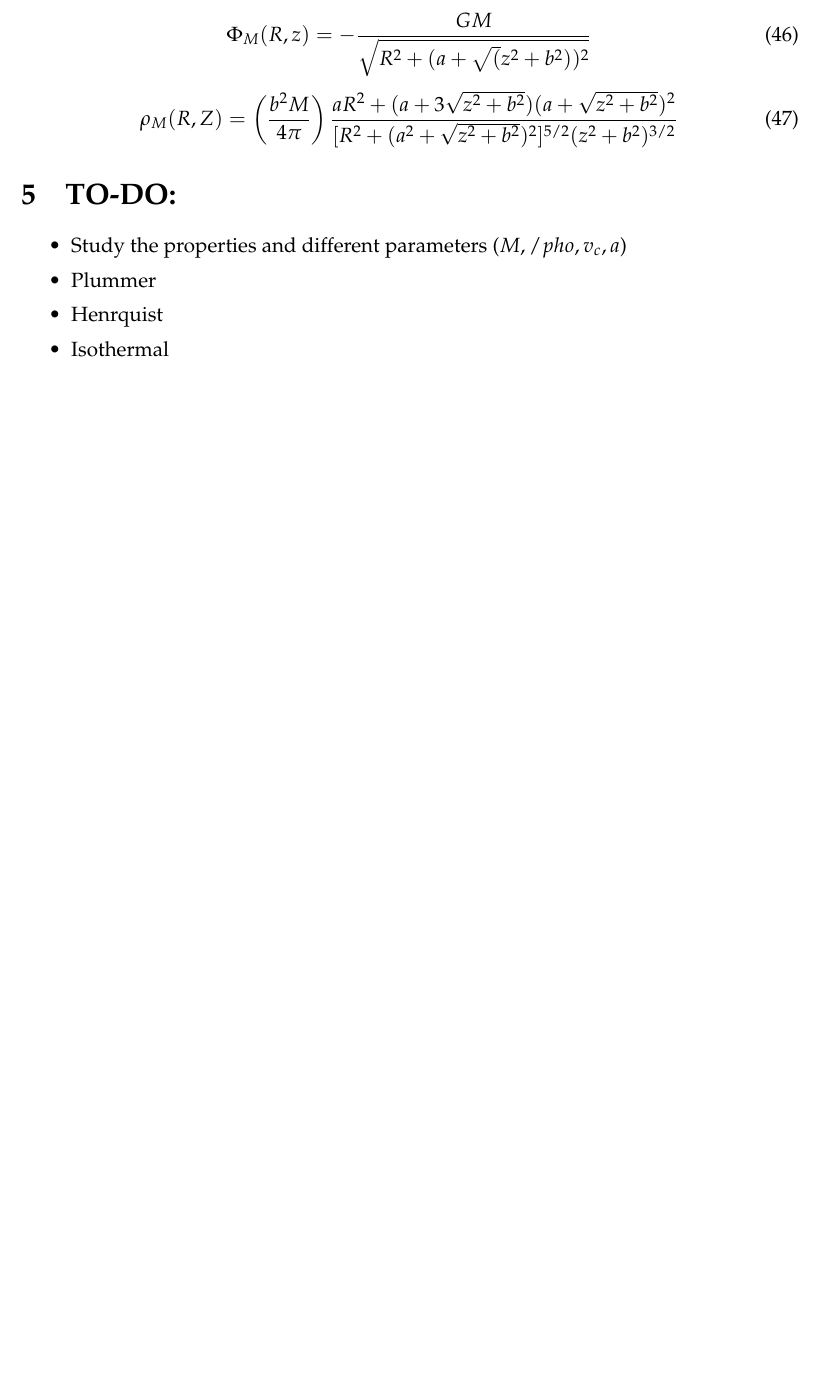
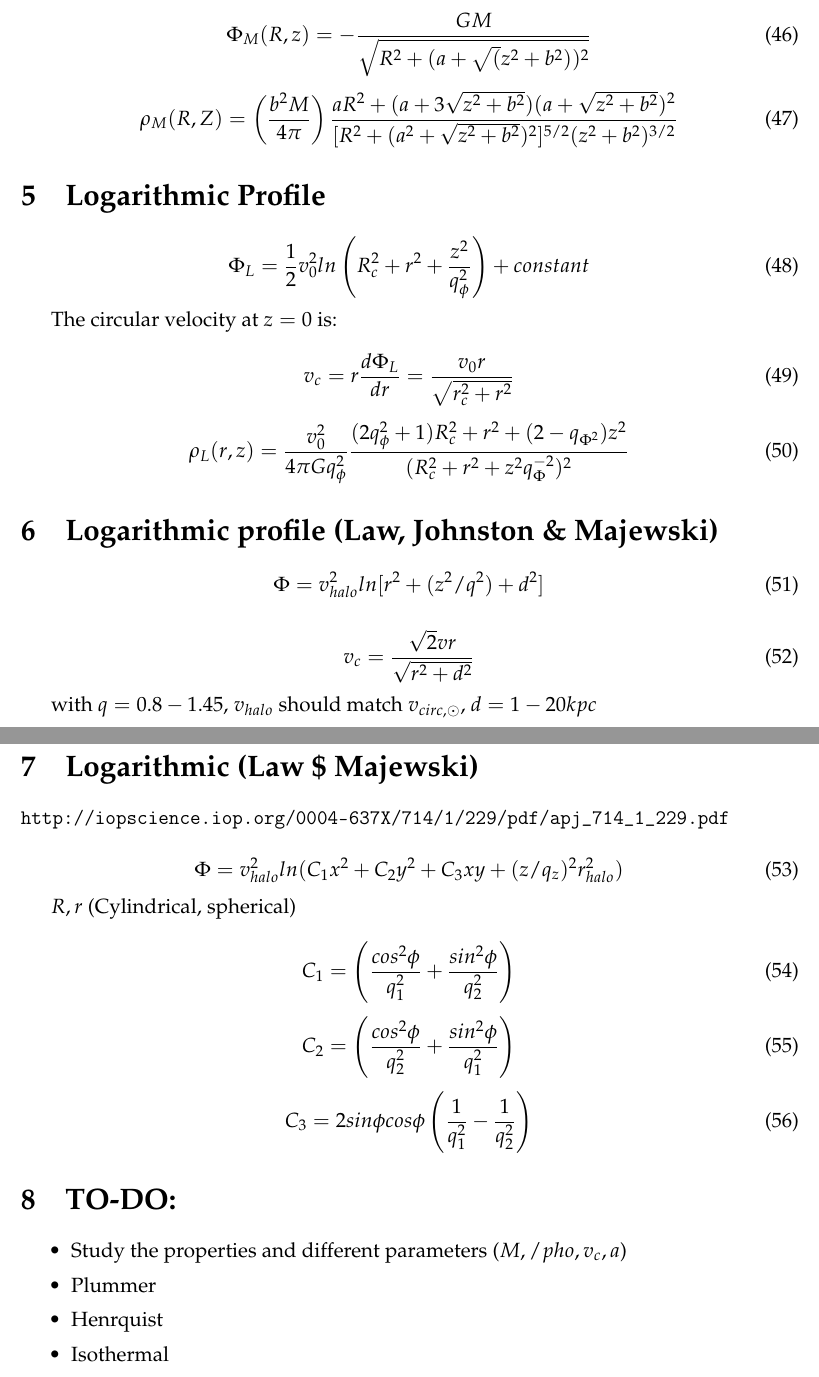
Before and after one commit to jngaravitoc/DensityProfiles, a LaTeX document (Density_Profiles.tex): part of page 8 of 8 before the commit and two parts of pages 8 and 9 of 9 after it, the two joined at a grey line, cut so that both start at the same text, the shorter picture padded with empty space. Compiled offline with pdfLaTeX.

Commit message:
update eqs

```diff
--- a/Density_Profiles.tex
+++ b/Density_Profiles.tex
@@ -468,6 +468,59 @@ Finally the ratio of the enclosed mass of the Hernquist and the NFW profiles is:
 \end{equation}
 
 
+\section{Logarithmic Profile}
+
+\begin{equation}
+\Phi_L = \dfrac{1}{2} v_0^2 ln \left( R_c^2 + r^2 + \dfrac{z^2}{q_{\phi}^2}  \right) + constant
+\end{equation}
+
+The circular velocity at $z=0$ is:
+
+\begin{equation}
+v_c = r \dfrac{d \Phi_L}{dr} = \dfrac{v_0 r}{\sqrt{r_c^2 + r^2}}
+\end{equation}
+
+
+
+\begin{equation}
+\rho_L(r, z) =  \dfrac{v_0^2}{4 \pi G q_{\phi}^2} \dfrac{(2q_{\phi}^2 + 1)R_c^2 + r^2 + (2 - q_{\Phi^2})z^2}{(R_c^2 + r^2 + z^2q_{\Phi}^{-2})^2}
+\end{equation}
+
+
+\section{Logarithmic profile (Law, Johnston \& Majewski)}
+
+\begin{equation}
+\Phi = v^2_{halo} ln[r^2 + (z^2/q^2) + d^2]
+\end{equation}
+
+\begin{equation}
+v_c = \dfrac{\sqrt{2}vr}{\sqrt{r^2 + d^2}}
+\end{equation}
+
+with $q=0.8-1.45$, $v_{halo}$ should match $v_{circ, \odot}$, $d=1-20kpc$
+
+
+\section{Logarithmic (Law \$ Majewski)}
+\verb+http://iopscience.iop.org/0004-637X/714/1/229/pdf/apj_714_1_229.pdf+
+
+\begin{equation}
+\Phi = v^2_{halo} ln(C_1 x^2 + C_2y^2 + C_3 xy + (z/q_z)^2 r_{halo}^2)
+\end{equation}
+
+$R, r$ (Cylindrical, spherical)
+
+\begin{equation}
+C_1 = \left( \dfrac{cos^2 \phi}{q_1^2} + \dfrac{sin^2 \phi}{q_2^2}   \right)
+\end{equation}
+
+\begin{equation}
+C_2 = \left( \dfrac{cos^2 \phi}{q_2^2} + \dfrac{sin^2 \phi}{q_1^2} \right)
+\end{equation}
+
+\begin{equation}
+C_3 = 2 sin \phi cos\phi \left( \dfrac{1}{q_1^2} - \dfrac{1}{q_2^2} \right)
+\end{equation}
+
 \section{TO-DO:}
 
 \begin{itemize}
```
